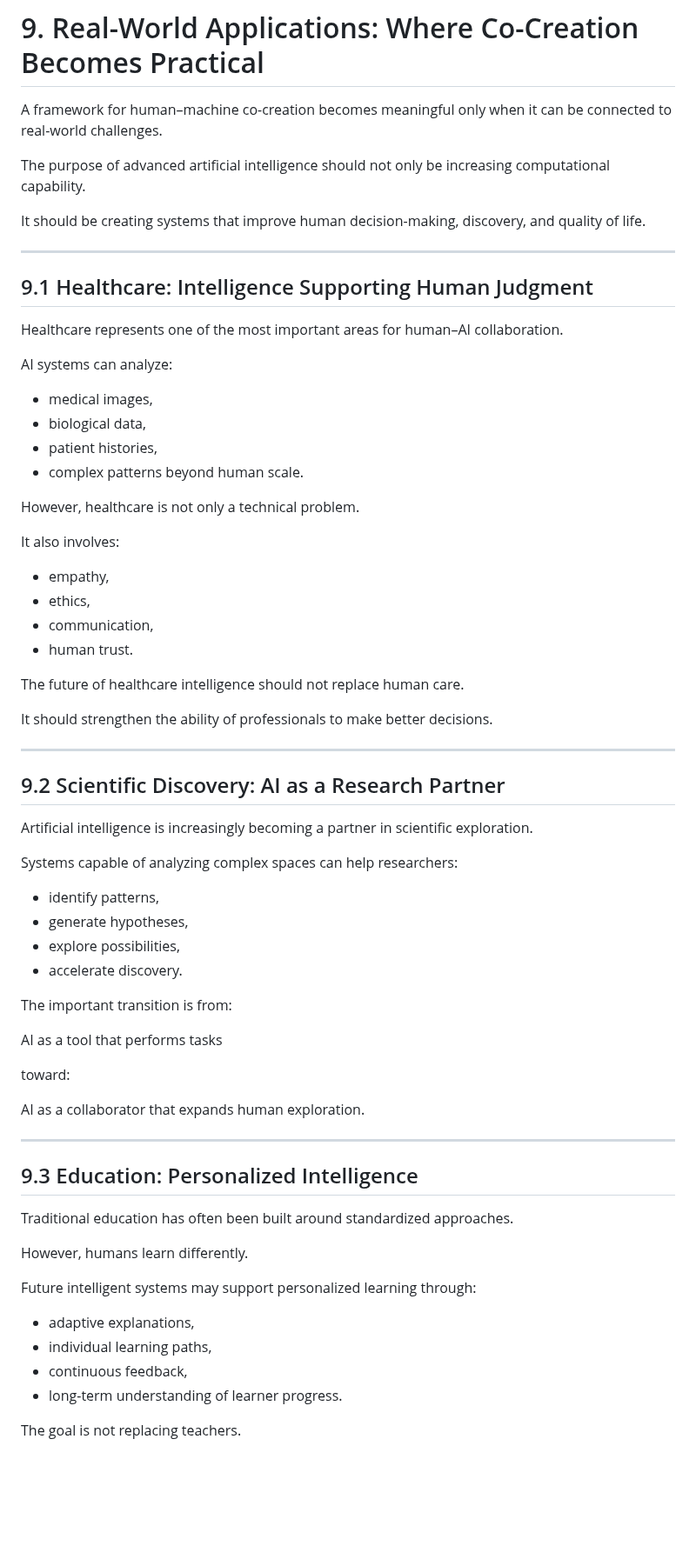
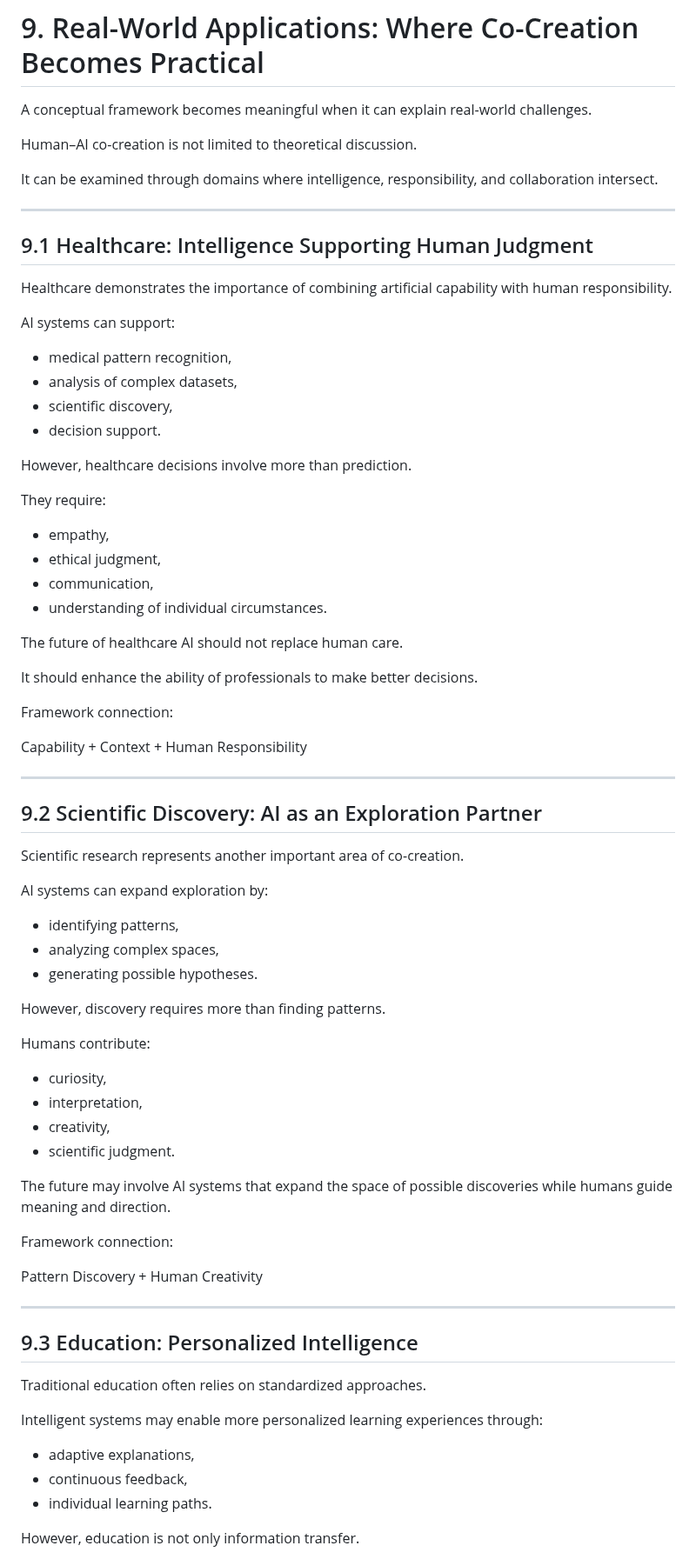
Before and after one commit to axamir/amir-ahmadi-research-papers, a Markdown page: papers/beyond-intelligence-ai-evolution/paper-en.md, the part around one of its changes. Shown at 87% size. Drawn GitHub-style; blank space fills up the shorter version.

Commit message:
Refine real world applications and connect examples to intelligence architecture v0.3

```diff
--- a/papers/beyond-intelligence-ai-evolution/paper-en.md
+++ b/papers/beyond-intelligence-ai-evolution/paper-en.md
@@ -797,73 +797,80 @@ It will also be shaped by what humanity chooses to become alongside them.
 
 # 9. Real-World Applications: Where Co-Creation Becomes Practical
 
-A framework for human–machine co-creation becomes meaningful only when it can be connected to real-world challenges.
+A conceptual framework becomes meaningful when it can explain real-world challenges.
 
-The purpose of advanced artificial intelligence should not only be increasing computational capability.
+Human–AI co-creation is not limited to theoretical discussion.
 
-It should be creating systems that improve human decision-making, discovery, and quality of life.
+It can be examined through domains where intelligence, responsibility, and collaboration intersect.
 
 ---
 
 ## 9.1 Healthcare: Intelligence Supporting Human Judgment
 
-Healthcare represents one of the most important areas for human–AI collaboration.
+Healthcare demonstrates the importance of combining artificial capability with human responsibility.
 
-AI systems can analyze:
+AI systems can support:
 
-- medical images,
-- biological data,
-- patient histories,
-- complex patterns beyond human scale.
+- medical pattern recognition,
+- analysis of complex datasets,
+- scientific discovery,
+- decision support.
 
-However, healthcare is not only a technical problem.
+However, healthcare decisions involve more than prediction.
 
-It also involves:
+They require:
 
 - empathy,
-- ethics,
+- ethical judgment,
 - communication,
-- human trust.
+- understanding of individual circumstances.
 
-The future of healthcare intelligence should not replace human care.
+The future of healthcare AI should not replace human care.
 
-It should strengthen the ability of professionals to make better decisions.
+It should enhance the ability of professionals to make better decisions.
+
+Framework connection:
+
+Capability + Context + Human Responsibility
 
 ---
 
-## 9.2 Scientific Discovery: AI as a Research Partner
+## 9.2 Scientific Discovery: AI as an Exploration Partner
 
-Artificial intelligence is increasingly becoming a partner in scientific exploration.
+Scientific research represents another important area of co-creation.
 
-Systems capable of analyzing complex spaces can help researchers:
+AI systems can expand exploration by:
 
-- identify patterns,
-- generate hypotheses,
-- explore possibilities,
-- accelerate discovery.
+- identifying patterns,
+- analyzing complex spaces,
+- generating possible hypotheses.
 
-The important transition is from:
+However, discovery requires more than finding patterns.
 
-AI as a tool that performs tasks
+Humans contribute:
 
-toward:
+- curiosity,
+- interpretation,
+- creativity,
+- scientific judgment.
 
-AI as a collaborator that expands human exploration.
+The future may involve AI systems that expand the space of possible discoveries while humans guide meaning and direction.
+
+Framework connection:
+
+Pattern Discovery + Human Creativity
 
 ---
 
 ## 9.3 Education: Personalized Intelligence
 
-Traditional education has often been built around standardized approaches.
+Traditional education often relies on standardized approaches.
 
-However, humans learn differently.
-
-Future intelligent systems may support personalized learning through:
+Intelligent systems may enable more personalized learning experiences through:
 
 - adaptive explanations,
-- individual learning paths,
 - continuous feedback,
-- long-term understanding of learner progress.
+- individual learning paths.
 
-The goal is not replacing teachers.
+However, education is not only information transfer.
 
```
Also changed, not shown: other parts of papers/beyond-intelligence-ai-evolution/paper-en.md (+32 -17 lines).
